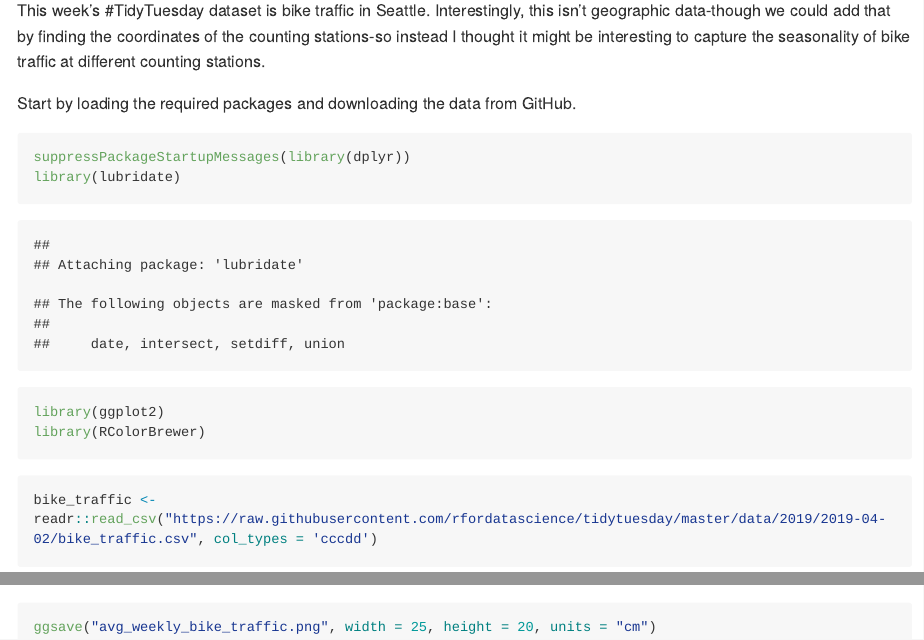
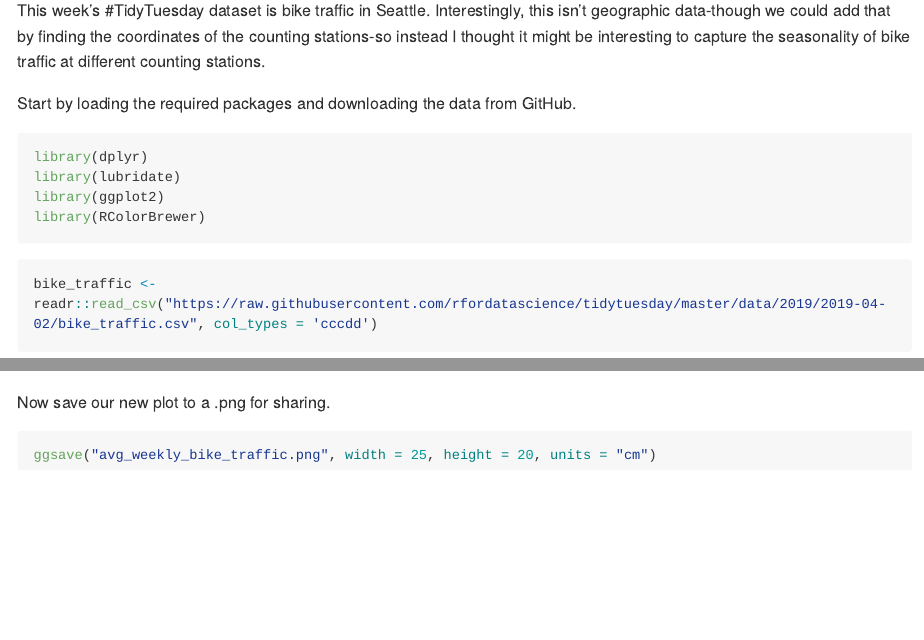
Before and after one commit to DashWieland/SeattleBikeTraffic, an R Markdown document (SeattleBikeTraffic_Weekly_Average.Rmd): the page in a window 1100 px wide, from 220 px down, and a second part further down, joined at a grey line. Rendered offline with R 4.5, knitr and Pandoc, with nearby package versions; some code elsewhere in the file could not run offline; long lines of code are wrapped.

````diff
--- a/SeattleBikeTraffic_Weekly_Average.Rmd
+++ b/SeattleBikeTraffic_Weekly_Average.Rmd
@@ -17,8 +17,8 @@
 
 Start by loading the required packages and downloading the data from GitHub.
 
-```{r}
-suppressPackageStartupMessages(library(dplyr))
+```{r message=F, warning=F}
+library(dplyr)
 library(lubridate)
 library(ggplot2)
 library(RColorBrewer)
@@ -154,7 +154,7 @@
             vjust = -1)
 ```
 
-
+Now save our new plot to a .png for sharing.
 ```{r}
 ggsave("avg_weekly_bike_traffic.png", width = 25, height = 20, units = "cm")
 ```
````
Also changed, not shown: avg_weekly_bike_traffic.png (added).
